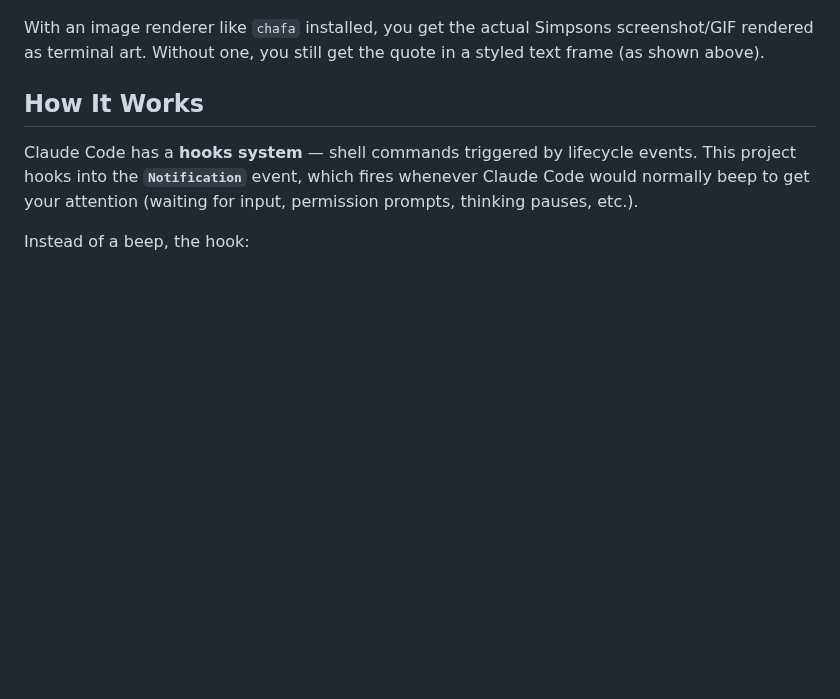
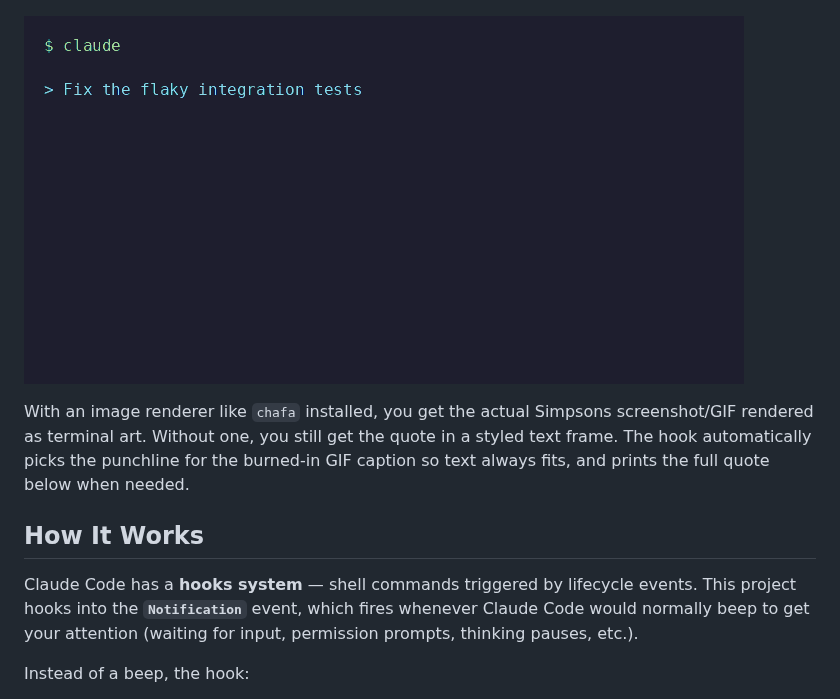
Before and after one commit to drj0e/cc_thinking_frinkac_gif, a Markdown page: README.md, the part around the change. Drawn GitHub-style; pictures changed too: assets/demo2.gif (added); blank space fills up the shorter version.

```diff
--- a/README.md
+++ b/README.md
@@ -4,7 +4,9 @@ Replace Claude Code's notification beep with a random **Simpsons screencap + quo
 
 ![Demo of Frinkiac Thinking Hook](assets/demo.gif)
 
-With an image renderer like `chafa` installed, you get the actual Simpsons screenshot/GIF rendered as terminal art. Without one, you still get the quote in a styled text frame (as shown above).
+![More examples](assets/demo2.gif)
+
+With an image renderer like `chafa` installed, you get the actual Simpsons screenshot/GIF rendered as terminal art. Without one, you still get the quote in a styled text frame. The hook automatically picks the punchline for the burned-in GIF caption so text always fits, and prints the full quote below when needed.
 
 ## How It Works
 
```
Also changed, not shown: 1 other file.
